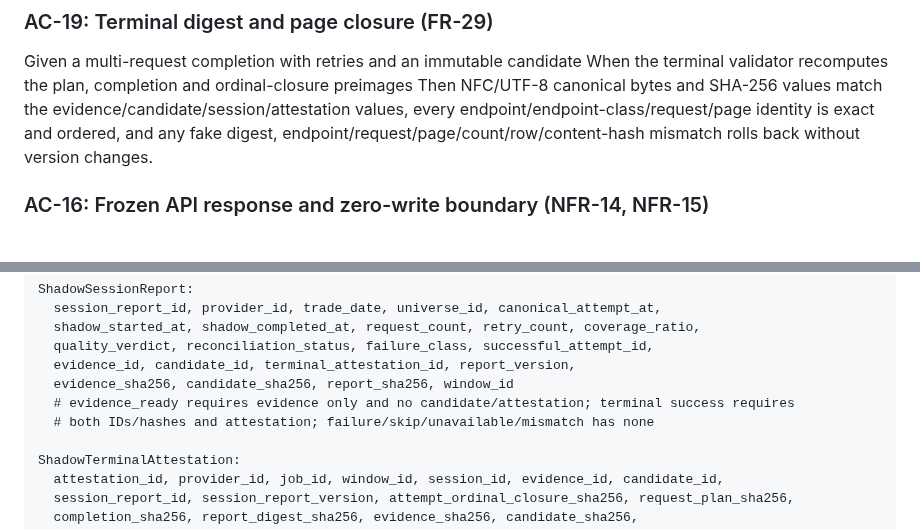
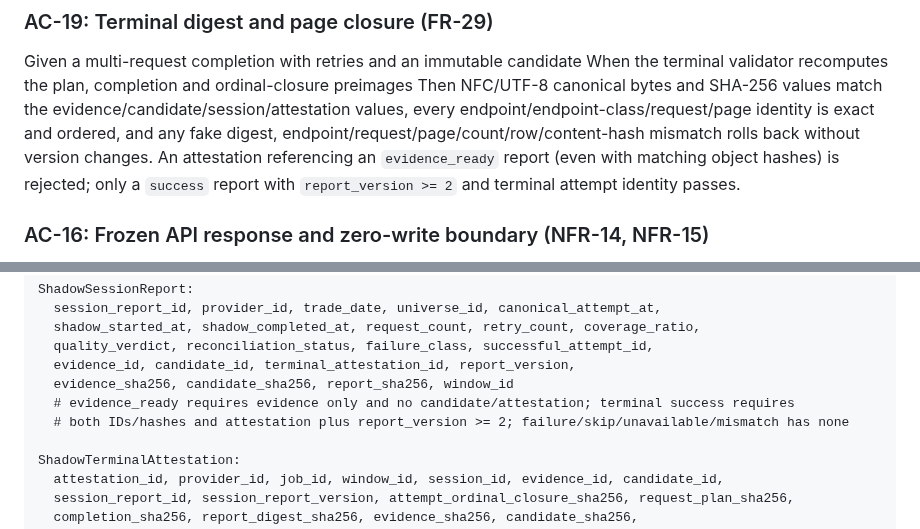
Before and after one commit to fengpengliu95-code/Stock-eva, a Markdown page: docs/plans/2026-08-24-stock-eva-r2f3-shadow-bakeoff-design.md, 2 parts joined by grey strips. Drawn GitHub-style.

```diff
--- a/docs/plans/2026-08-24-stock-eva-r2f3-shadow-bakeoff-design.md
+++ b/docs/plans/2026-08-24-stock-eva-r2f3-shadow-bakeoff-design.md
@@ -413,6 +413,8 @@ When the terminal validator recomputes the plan, completion and ordinal-closure
 Then NFC/UTF-8 canonical bytes and SHA-256 values match the evidence/candidate/session/attestation
 values, every endpoint/endpoint-class/request/page identity is exact and ordered, and any fake
 digest, endpoint/request/page/count/row/content-hash mismatch rolls back without version changes.
+An attestation referencing an `evidence_ready` report (even with matching object hashes) is
+rejected; only a `success` report with `report_version >= 2` and terminal attempt identity passes.
 
 ### AC-16: Frozen API response and zero-write boundary (NFR-14, NFR-15)
 
@@ -697,7 +699,7 @@ ShadowSessionReport:
   evidence_id, candidate_id, terminal_attestation_id, report_version,
   evidence_sha256, candidate_sha256, report_sha256, window_id
   # evidence_ready requires evidence only and no candidate/attestation; terminal success requires
-  # both IDs/hashes and attestation; failure/skip/unavailable/mismatch has none
+  # both IDs/hashes and attestation plus report_version >= 2; failure/skip/unavailable/mismatch has none
 
 ShadowTerminalAttestation:
   attestation_id, provider_id, job_id, window_id, session_id, evidence_id, candidate_id,
```
Also changed, not shown: docs/plans/2026-08-24-stock-eva-r2f3-shadow-bakeoff-implementation.md (+47 -7 lines).
